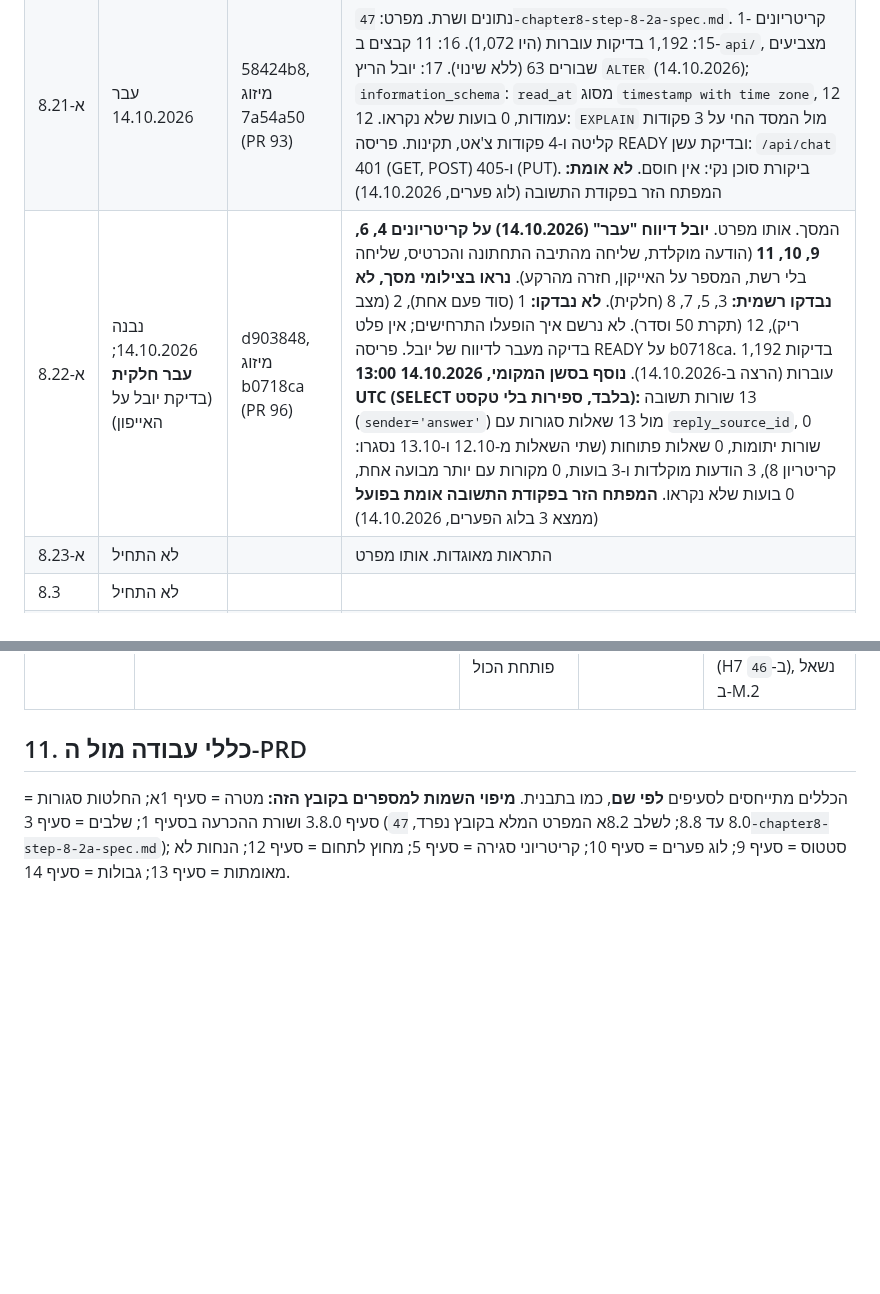
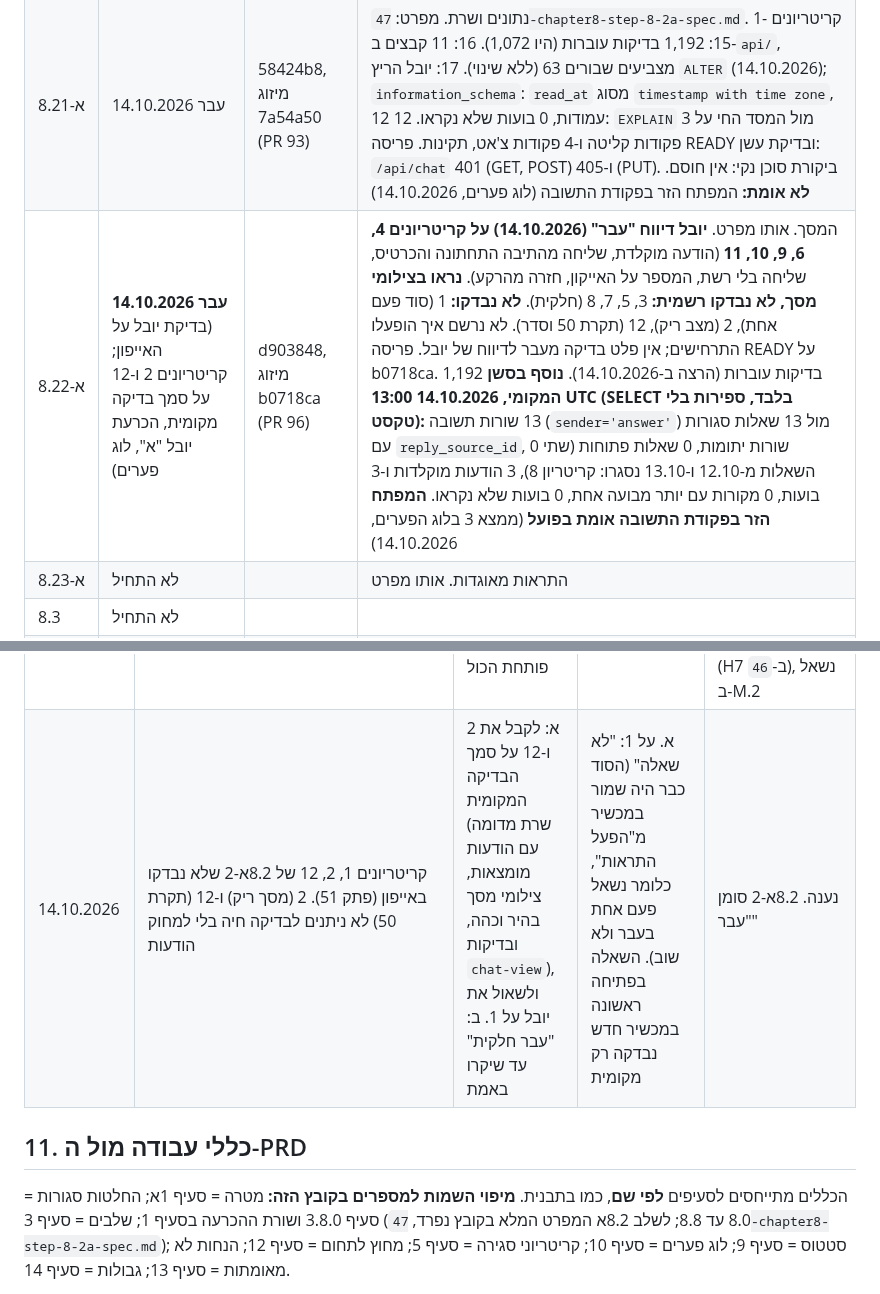
Before and after one commit to Ayuval1/Yoman-System, a Markdown page: docs/08-chapter8/35-chapter8-plan.md, 2 parts joined by grey strips. Rendered like a GitHub page; blank space fills up the shorter version.

Commit message:
35: שלב 8.2א-2 עבר (14.10.2026), לפי הכרעת יובל 'א' על קריטריונים 2 ו-12, ו'לא שאלה' על הסוד
Co-Authored-By: Claude Opus 5.5 <noreply@anthropic.com>

```diff
--- a/docs/08-chapter8/35-chapter8-plan.md
+++ b/docs/08-chapter8/35-chapter8-plan.md
@@ -225,7 +225,7 @@
 | 8.1 | עבר 10.10.2026 | 6dfd543, מיזוג 860076f (PR 69) | 602 בדיקות עוברות; 23 טבלאות ב-Neon; ספירת העמודות תואמת לקובץ. פערים: סעיף 10 |
 | 8.2 | עבר 12.10.2026 (הוכחה חיה), עם מדידות פתוחות | PR 75 (מיזוג `ecc18b2`), PR 77 (מיזוג `1f33657`) | 1,025 בדיקות עוברות (היו 602; 948 במיזוג הראשון, ו-77 נוספו אחרי ביקורת עצמאית). H15: המסד החי זהה ל-`db/schema.sql` (23 טבלאות, 192 עמודות, שמות וסוגים), נבדק ב-12.10. הפקודות הכותבות נבדקו ב-EXPLAIN מול Neon (תחביר, עמודות וסוגים), לא הורצו. **הוכח חי ב-12.10:** מערכת השעות נטענה (41 שורות, טביעת אצבע זהה לקובץ, בידי יובל), והודעה מומצאת דרך הקיצור נרשמה (התראה `נרשם · מבחן · היסטוריה · שלישי 13.10`; במסד מקור, 4 עובדות ושאלה "על איזה נושא?" ממתינה). **לא נמדד:** H8, H10, H1 ושיטת המדידה ל-90% (עוברים ל-8.8). פערים: סעיף 10 |
 | 8.2א-1 | עבר 14.10.2026 | 58424b8, מיזוג 7a54a50 (PR 93) | נתונים ושרת. מפרט: `47-chapter8-step-8-2a-spec.md`. קריטריונים 1-15: 1,192 בדיקות עוברות (היו 1,072). 16: 11 קבצים ב-`api/`, מצביעים שבורים 63 (ללא שינוי). 17: יובל הריץ `ALTER` (14.10.2026); `information_schema`: `read_at` מסוג `timestamp with time zone`, 12 עמודות, 0 בועות שלא נקראו. 12: `EXPLAIN` מול המסד החי על 3 פקודות קליטה ו-4 פקודות צ'אט, תקינות. פריסה READY ובדיקת עשן: `/api/chat` 401 (GET, POST) ו-405 (PUT). ביקורת סוכן נקי: אין חוסם. **לא אומת:** המפתח הזר בפקודת התשובה (לוג פערים, 14.10.2026) |
-| 8.2א-2 | נבנה 14.10.2026; **עבר חלקית** (בדיקת יובל על האייפון) | d903848, מיזוג b0718ca (PR 96) | המסך. אותו מפרט. **יובל דיווח "עבר" (14.10.2026) על קריטריונים 4, 6, 9, 10, 11** (הודעה מוקלדת, שליחה מהתיבה התחתונה והכרטיס, שליחה בלי רשת, המספר על האייקון, חזרה מהרקע). **נראו בצילומי מסך, לא נבדקו רשמית:** 3, 5, 7, 8 (חלקית). **לא נבדקו:** 1 (סוד פעם אחת), 2 (מצב ריק), 12 (תקרת 50 וסדר). לא נרשם איך הופעלו התרחישים; אין פלט בדיקה מעבר לדיווח של יובל. פריסה READY על b0718ca. 1,192 בדיקות עוברות (הרצה ב-14.10.2026). **נוסף בסשן המקומי, 14.10.2026 13:00 UTC (SELECT בלבד, ספירות בלי טקסט):** 13 שורות תשובה (`sender='answer'`) מול 13 שאלות סגורות עם `reply_source_id`, 0 שורות יתומות, 0 שאלות פתוחות (שתי השאלות מ-12.10 ו-13.10 נסגרו: קריטריון 8), 3 הודעות מוקלדות ו-3 בועות, 0 מקורות עם יותר מבועה אחת, 0 בועות שלא נקראו. **המפתח הזר בפקודת התשובה אומת בפועל** (ממצא 3 בלוג הפערים, 14.10.2026) |
+| 8.2א-2 | **עבר 14.10.2026** (בדיקת יובל על האייפון; קריטריונים 2 ו-12 על סמך בדיקה מקומית, הכרעת יובל "א", לוג פערים) | d903848, מיזוג b0718ca (PR 96) | המסך. אותו מפרט. **יובל דיווח "עבר" (14.10.2026) על קריטריונים 4, 6, 9, 10, 11** (הודעה מוקלדת, שליחה מהתיבה התחתונה והכרטיס, שליחה בלי רשת, המספר על האייקון, חזרה מהרקע). **נראו בצילומי מסך, לא נבדקו רשמית:** 3, 5, 7, 8 (חלקית). **לא נבדקו:** 1 (סוד פעם אחת), 2 (מצב ריק), 12 (תקרת 50 וסדר). לא נרשם איך הופעלו התרחישים; אין פלט בדיקה מעבר לדיווח של יובל. פריסה READY על b0718ca. 1,192 בדיקות עוברות (הרצה ב-14.10.2026). **נוסף בסשן המקומי, 14.10.2026 13:00 UTC (SELECT בלבד, ספירות בלי טקסט):** 13 שורות תשובה (`sender='answer'`) מול 13 שאלות סגורות עם `reply_source_id`, 0 שורות יתומות, 0 שאלות פתוחות (שתי השאלות מ-12.10 ו-13.10 נסגרו: קריטריון 8), 3 הודעות מוקלדות ו-3 בועות, 0 מקורות עם יותר מבועה אחת, 0 בועות שלא נקראו. **המפתח הזר בפקודת התשובה אומת בפועל** (ממצא 3 בלוג הפערים, 14.10.2026) |
 | 8.2א-3 | לא התחיל | | התראות מאוגדות. אותו מפרט |
 | 8.3 | לא התחיל | | |
 | 8.4 | לא התחיל | | |
@@ -263,6 +263,7 @@
 | 14.10.2026 | הכרעות טכניות של Claude ב-8.2א-1, שהמפרט לא קבע: שם השדה `channel` בטופס; כפילות מול קודמת שטופלה = `processed_at` מלא **או** שורה ב-`messages` (בועה או שאלה), כדי שקריטריון 15 יתקיים גם במשימה, שאלה ו"מה זה?" שעוד פתוחה (ממצא ביקורת נקייה); תקרת תשובה 1,000 תווים ועד 100 מזהים ב-`read`; `UPDATE` של בועות ישנות לא הורץ, כי נספרו 0 בועות (`information_schema` ו-SELECT, 14.10.2026), ולכן יובל הריץ רק את ה-`ALTER` | לא נשאל (טכני) | — | הוכרע. `[הנחה, לא אומת]` לכל אחד. יובל רשאי לבטל |
 | 14.10.2026 | ממצאי הביקורת הנקייה של 8.2א-1 שנשארו פתוחים: (1) לחיצה כפולה מהירה על "שלח" בדף יכולה לרשום הודעה פעמיים (בדיקת הכפילות קודמת לתפיסה; קיים גם ב-`main`) → בשלב 8.2א-2 הכפתור ננעל בזמן שליחה; (2) "אין מבחן מחר במתמטיקה" נרשם כמבחן (שלילה, קיים ב-`main`; בהודעה מוקלדת זה נראה עכשיו בבועה) → אחרי המדידה של `46`; (3) המפתח הזר בפקודת התשובה (`reply_source_id` לפני שורת המקור, באותה פקודה) לא אומת בהרצה מול Postgres; כשל = 500 בלי כתיבה חלקית → נבדק בתשובה הראשונה ב-8.2א-2; (4) כשל או תקיעה בעיבוד של הודעה מוקלדת לא משאירים בועה (הדף מציג את תשובת ה-HTTP); (5) ההגנה "בועה אחת למקור" תחסום "נרשם" אם שלב 8.5 יעבד מחדש הודעה מוקלדת שקיבלה "התקבל" → לתכנון 8.5; (6) `items` מחזיר את הטקסט המלא (תלות 4 במפרט, ל-8.2א-2) | לא נשאל (טכני, או שייך לשלב אחר) | — | פתוח, לפי השלב שבסוגריים |
 | 14.10.2026 | בועה של הודעה ארוכה מאוד בצ'אט (מפרט 47, "תלויות" סעיף 4; נשאל לפני בניית 8.2א-2) | א: הטקסט המלא בבועה. ב: 6 שורות ראשונות ו"עוד ›", לחיצה פותחת הכול | ב | נענה. נבנה ב-8.2א-2. **עוד פתוח מאותו סעיף:** אורך הקטע ב"לא נתפס" בסיכום של M.2 (H7 ב-`46`), נשאל ב-M.2 |
+| 14.10.2026 | קריטריונים 1, 2, 12 של 8.2א-2 שלא נבדקו באייפון (פתק 51). 2 (מסך ריק) ו-12 (תקרת 50) לא ניתנים לבדיקה חיה בלי למחוק הודעות | א: לקבל את 2 ו-12 על סמך הבדיקה המקומית (שרת מדומה עם הודעות מומצאות, צילומי מסך בהיר וכהה, ובדיקות `chat-view`), ולשאול את יובל על 1. ב: "עבר חלקית" עד שיקרו באמת | א. על 1: "לא שאלה" (הסוד כבר היה שמור במכשיר מ"הפעל התראות", כלומר נשאל פעם אחת בעבר ולא שוב). השאלה בפתיחה ראשונה במכשיר חדש נבדקה רק מקומית | נענה. 8.2א-2 סומן "עבר" |
 
 ## 11. כללי עבודה מול ה-PRD
 
```
